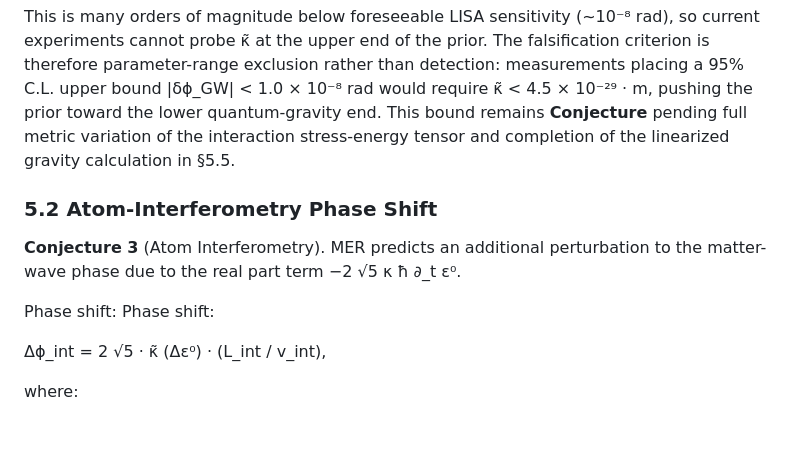
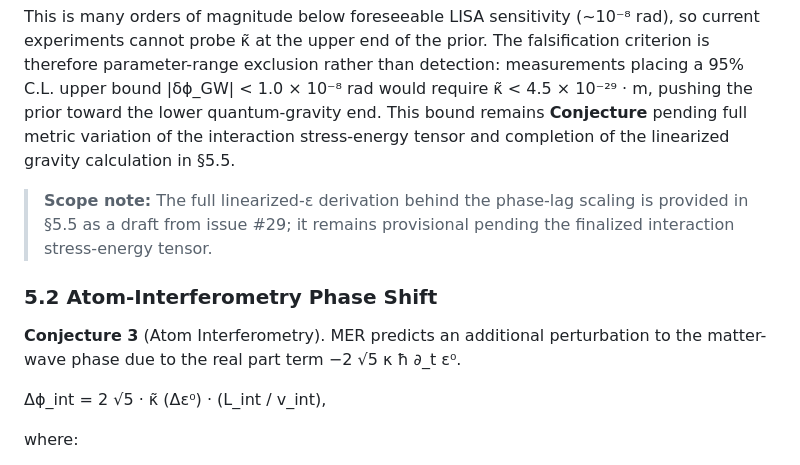
Before and after one commit to mouimet-infinisoft/mer-theory, a Markdown page: theory/0.8.0/mer-theory.md, the part around the change. Drawn GitHub-style; blank space fills up the shorter version.

Commit message:
review: self-review fixes for v0.8.0 draft

```diff
--- a/theory/0.8.0/mer-theory.md
+++ b/theory/0.8.0/mer-theory.md
@@ -165,12 +165,11 @@ Multiply by C_GW ≈ 1.10:
 
 This is many orders of magnitude below foreseeable LISA sensitivity (~10⁻⁸ rad), so current experiments cannot probe κ̃ at the upper end of the prior. The falsification criterion is therefore parameter-range exclusion rather than detection: measurements placing a 95% C.L. upper bound |δϕ_GW| < 1.0 × 10⁻⁸ rad would require κ̃ < 4.5 × 10⁻²⁹ · m, pushing the prior toward the lower quantum-gravity end. This bound remains **Conjecture** pending full metric variation of the interaction stress-energy tensor and completion of the linearized gravity calculation in §5.5.
 
+> **Scope note:** The full linearized-ε derivation behind the phase-lag scaling is provided in §5.5 as a draft from issue #29; it remains provisional pending the finalized interaction stress-energy tensor.
+
 ### 5.2 Atom-Interferometry Phase Shift
 
 **Conjecture 3** (Atom Interferometry). MER predicts an additional perturbation to the matter-wave phase due to the real part term −2 √5 κ ħ ∂_t ε⁰.
-
-Phase shift:
-Phase shift:
 
 Δϕ_int = 2 √5 · κ̃ (Δε⁰) · (L_int / v_int),
 
```
Also changed, not shown: 1 other file.
